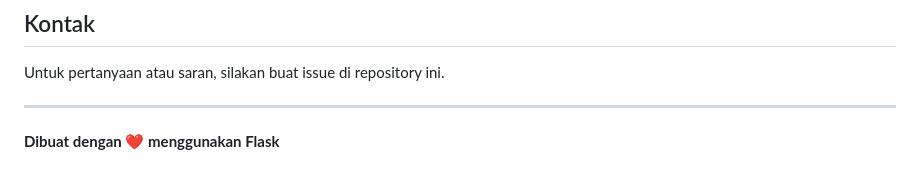
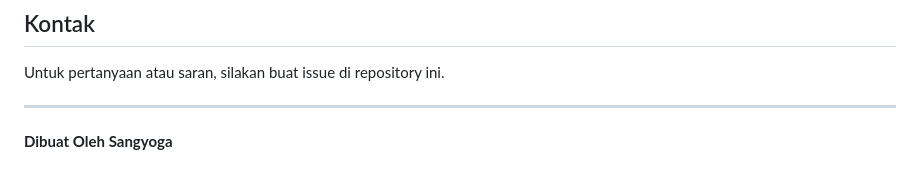
Before and after one commit to sangyoga28/akademik_web, a Markdown page: README.md, the part around the change. GitHub-like rendering.

Commit message:
Update author credit in README

```diff
--- a/README.md
+++ b/README.md
@@ -188,4 +188,4 @@ Untuk pertanyaan atau saran, silakan buat issue di repository ini.
 
 ---
 
-**Dibuat dengan ❤️ menggunakan Flask**
+**Dibuat Oleh Sangyoga**
```
